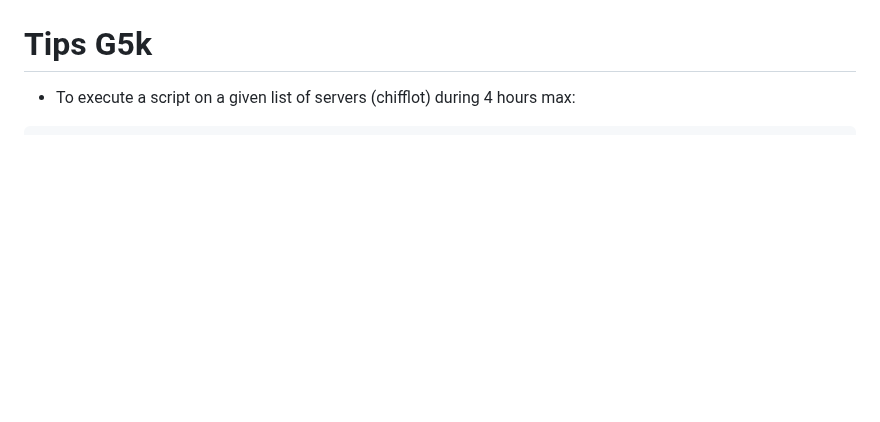
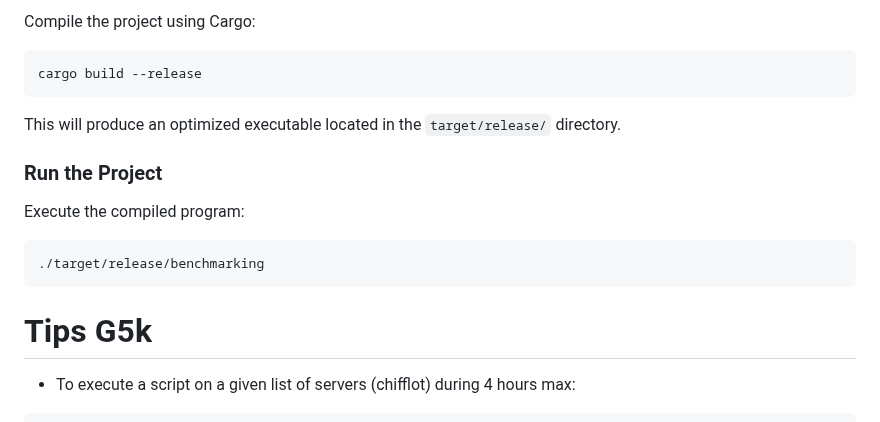
Before and after one commit to powerapi-ng/benchmarking, a Markdown page: README.md, the part around one of its changes. Drawn GitHub-style; blank space fills up the shorter version.

````diff
--- a/README.md
+++ b/README.md
@@ -59,3 +64,19 @@ The benchmark approach is designed to maximize efficiency and resource utilizati
+Compile the project using Cargo:
+
+```bash
+cargo build --release
+```
+
+This will produce an optimized executable located in the `target/release/` directory.
+
+### Run the Project
+
+Execute the compiled program:
+
+```bash
+./target/release/benchmarking
+```
+
 
 # Tips G5k
 
````
Also changed, not shown: other parts of README.md (+49 -44 lines).
